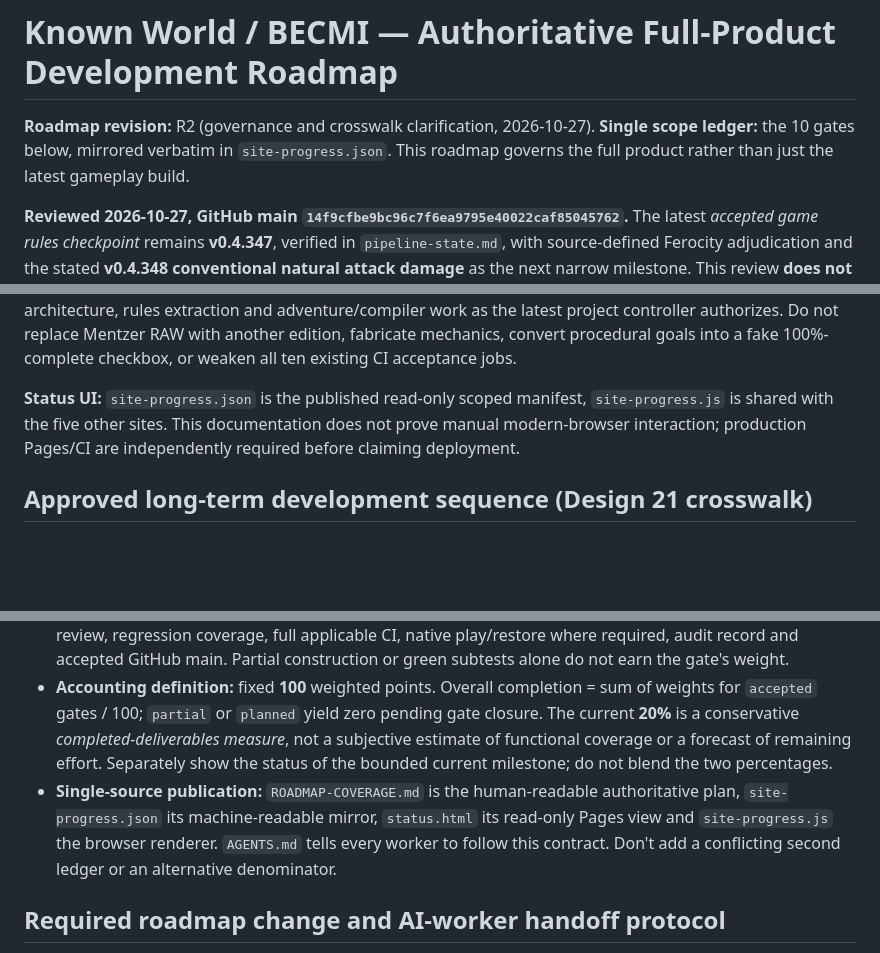
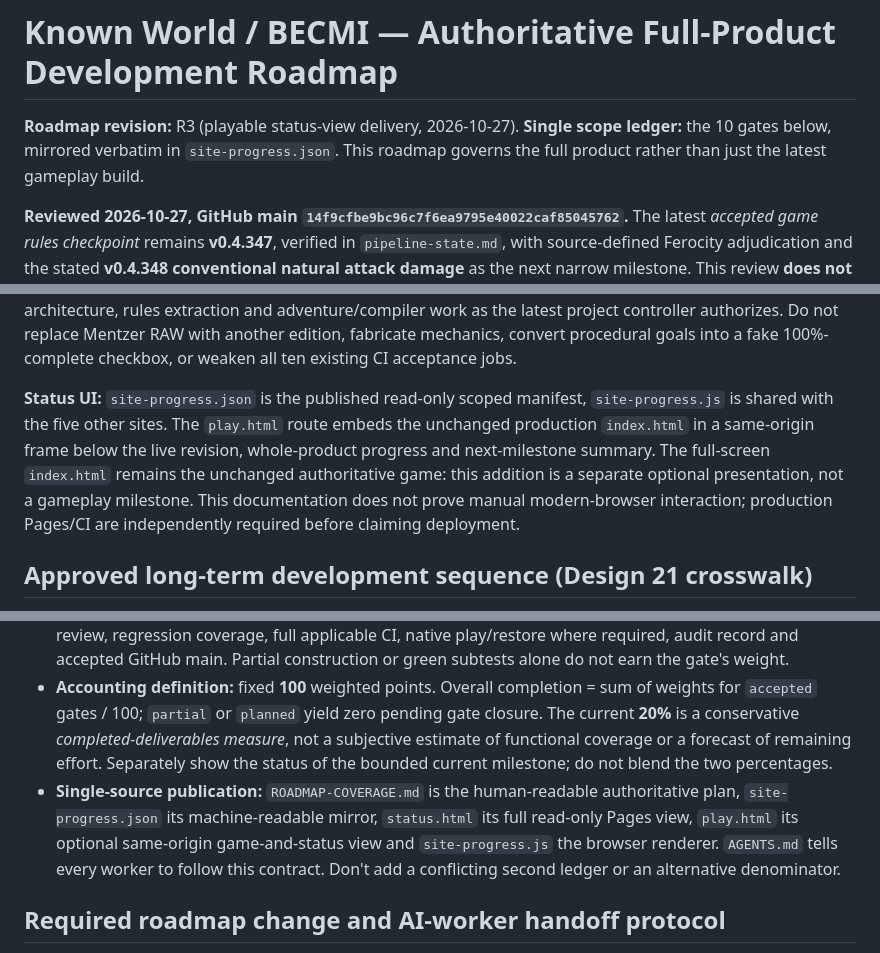
Before and after one commit to Diabolicdonut/BECMI-Mystara, a Markdown page: ROADMAP-COVERAGE.md, 3 parts joined by grey strips. Drawn GitHub-style; blank space fills up the shorter version.

Commit message:
docs: register optional playable status view in approved whole-product roadmap R3

```diff
--- a/ROADMAP-COVERAGE.md
+++ b/ROADMAP-COVERAGE.md
@@ -1,6 +1,6 @@
 # Known World / BECMI — Authoritative Full-Product Development Roadmap
 
-**Roadmap revision:** R2 (governance and crosswalk clarification, 2026-10-27). **Single scope ledger:** the 10 gates below, mirrored verbatim in `site-progress.json`. This roadmap governs the full product rather than just the latest gameplay build.
+**Roadmap revision:** R3 (playable status-view delivery, 2026-10-27). **Single scope ledger:** the 10 gates below, mirrored verbatim in `site-progress.json`. This roadmap governs the full product rather than just the latest gameplay build.
 
 **Reviewed 2026-10-27, GitHub main `14f9cfbe9bc96c7f6ea9795e40022caf85045762`.** The latest *accepted game rules checkpoint* remains **v0.4.347**, verified in `pipeline-state.md`, with source-defined Ferocity adjudication and the stated **v0.4.348 conventional natural attack damage** as the next narrow milestone. This review **does not upgrade the game build or alter any BECMI rule**. Large historical audit/design prose (including older builds 0.4.223 and below) is development history; latest `main` and top pipeline record supersede its old "current" headings.
 
@@ -25,7 +25,7 @@
 
 **Required next sequence:** Complete the exact v0.4.348 natural-attack damage milestone under existing source/validation boundaries; retain the current huge self-contained HTML game and canonical source untouched during this accounting pass. Then continue source-first narrow combat completion, map architecture, rules extraction and adventure/compiler work as the latest project controller authorizes. Do not replace Mentzer RAW with another edition, fabricate mechanics, convert procedural goals into a fake 100%-complete checkbox, or weaken all ten existing CI acceptance jobs.
 
-**Status UI:** `site-progress.json` is the published read-only scoped manifest, `site-progress.js` is shared with the five other sites. This documentation does not prove manual modern-browser interaction; production Pages/CI are independently required before claiming deployment.
+**Status UI:** `site-progress.json` is the published read-only scoped manifest, `site-progress.js` is shared with the five other sites. The `play.html` route embeds the unchanged production `index.html` in a same-origin frame below the live revision, whole-product progress and next-milestone summary. The full-screen `index.html` remains the unchanged authoritative game: this addition is a separate optional presentation, not a gameplay milestone. This documentation does not prove manual modern-browser interaction; production Pages/CI are independently required before claiming deployment.
 
 ## Approved long-term development sequence (Design 21 crosswalk)
 
@@ -54,7 +54,7 @@ The source-of-vision is [Design 21](BECMI-Text-RPG-Design-21-Long-Term-Project-D
 - **Rules/source boundaries:** Mentzer Basic/Expert/Companion/Master primary, compatible Rules Cyclopedia secondary, module-specific source authority for module content; Immortals excluded. RAW must remain default, contextual rules opt-in, and deterministic records must retain missing/null/zero/false semantics. Keep canonical data, saved state, migration, nonnumeric Special and planning-only ship contracts intact. Public repo must not redistribute copyrighted scans/books/adventures.
 - **A gate is ACCEPTED only after its full exit criteria are evidenced:** exact production version, source review, regression coverage, full applicable CI, native play/restore where required, audit record and accepted GitHub main. Partial construction or green subtests alone do not earn the gate's weight.
 - **Accounting definition:** fixed **100** weighted points. Overall completion = sum of weights for `accepted` gates / 100; `partial` or `planned` yield zero pending gate closure. The current **20%** is a conservative *completed-deliverables measure*, not a subjective estimate of functional coverage or a forecast of remaining effort. Separately show the status of the bounded current milestone; do not blend the two percentages.
-- **Single-source publication:** `ROADMAP-COVERAGE.md` is the human-readable authoritative plan, `site-progress.json` its machine-readable mirror, `status.html` its read-only Pages view and `site-progress.js` the browser renderer. `AGENTS.md` tells every worker to follow this contract. Don't add a conflicting second ledger or an alternative denominator.
+- **Single-source publication:** `ROADMAP-COVERAGE.md` is the human-readable authoritative plan, `site-progress.json` its machine-readable mirror, `status.html` its full read-only Pages view, `play.html` its optional same-origin game-and-status view and `site-progress.js` the browser renderer. `AGENTS.md` tells every worker to follow this contract. Don't add a conflicting second ledger or an alternative denominator.
 
 ## Required roadmap change and AI-worker handoff protocol
 
```
Also changed, not shown: other parts of ROADMAP-COVERAGE.md (+2 -0 lines).
